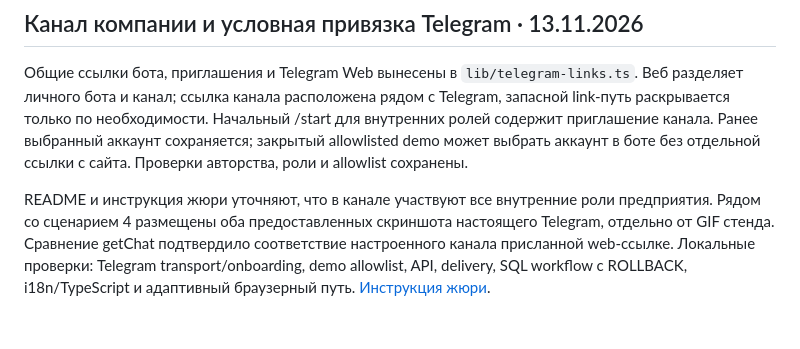
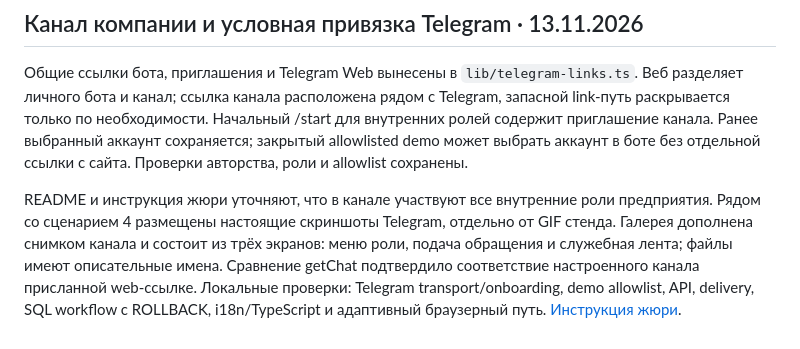
Before and after one commit to cByteRun/kinetria-ai, a Markdown page: docs/WORKSPACE-UPDATE.md, the part around the change. Drawn GitHub-style.

```diff
--- a/docs/WORKSPACE-UPDATE.md
+++ b/docs/WORKSPACE-UPDATE.md
@@ -164,4 +164,4 @@ Purple теперь использует фиолетовый accent и поло
 
 Общие ссылки бота, приглашения и Telegram Web вынесены в `lib/telegram-links.ts`. Веб разделяет личного бота и канал; ссылка канала расположена рядом с Telegram, запасной link-путь раскрывается только по необходимости. Начальный /start для внутренних ролей содержит приглашение канала. Ранее выбранный аккаунт сохраняется; закрытый allowlisted demo может выбрать аккаунт в боте без отдельной ссылки с сайта. Проверки авторства, роли и allowlist сохранены.
 
-README и инструкция жюри уточняют, что в канале участвуют все внутренние роли предприятия. Рядом со сценарием 4 размещены оба предоставленных скриншота настоящего Telegram, отдельно от GIF стенда. Сравнение getChat подтвердило соответствие настроенного канала присланной web-ссылке. Локальные проверки: Telegram transport/onboarding, demo allowlist, API, delivery, SQL workflow с ROLLBACK, i18n/TypeScript и адаптивный браузерный путь. [Инструкция жюри](JUDGES_GUIDE.md).
+README и инструкция жюри уточняют, что в канале участвуют все внутренние роли предприятия. Рядом со сценарием 4 размещены настоящие скриншоты Telegram, отдельно от GIF стенда. Галерея дополнена снимком канала и состоит из трёх экранов: меню роли, подача обращения и служебная лента; файлы имеют описательные имена. Сравнение getChat подтвердило соответствие настроенного канала присланной web-ссылке. Локальные проверки: Telegram transport/onboarding, demo allowlist, API, delivery, SQL workflow с ROLLBACK, i18n/TypeScript и адаптивный браузерный путь. [Инструкция жюри](JUDGES_GUIDE.md).
```
Also changed, not shown: README.md (+22 -5 lines), docs/DEMO_RECORDING.md (+1 -1 lines), docs/demos/telegram-bot-menu.png (renamed from docs/demos/Снимок экрана 2026-11-13 090241.png), docs/demos/telegram-company-channel.png (added), docs/demos/telegram-request-submission.png (renamed from docs/demos/Снимок экрана 2026-11-13 090320.png), 1 other file.
